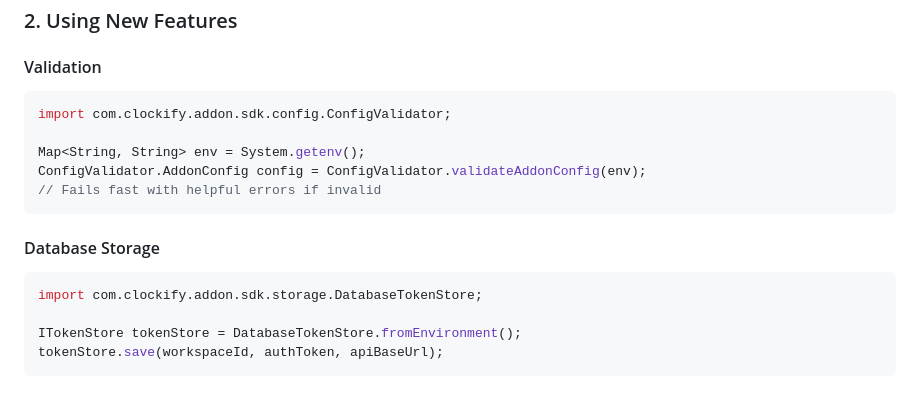
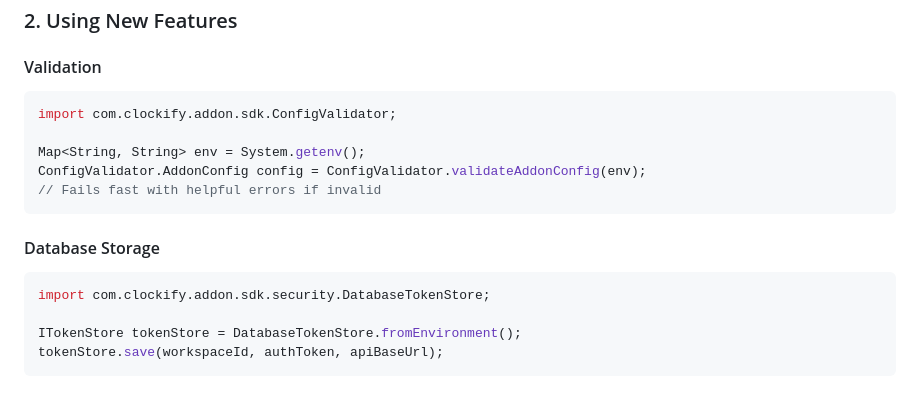
Before and after one commit to apet97/boileraddon, a Markdown page: docs/IMPROVEMENTS-SUMMARY.md, the part around the change. GitHub-like rendering.

Commit message:
Docs: align examples to new SDK packages (ConfigValidator, DatabaseTokenStore); replace storage.* references with security.* SPI

````diff
--- a/docs/IMPROVEMENTS-SUMMARY.md
+++ b/docs/IMPROVEMENTS-SUMMARY.md
@@ -286,7 +286,7 @@ mvn test
 
 #### Validation
 ```java
-import com.clockify.addon.sdk.config.ConfigValidator;
+import com.clockify.addon.sdk.ConfigValidator;
 
 Map<String, String> env = System.getenv();
 ConfigValidator.AddonConfig config = ConfigValidator.validateAddonConfig(env);
@@ -295,7 +295,7 @@ ConfigValidator.AddonConfig config = ConfigValidator.validateAddonConfig(env);
 
 #### Database Storage
 ```java
-import com.clockify.addon.sdk.storage.DatabaseTokenStore;
+import com.clockify.addon.sdk.security.DatabaseTokenStore;
 
 ITokenStore tokenStore = DatabaseTokenStore.fromEnvironment();
 tokenStore.save(workspaceId, authToken, apiBaseUrl);
````
Also changed, not shown: CHANGELOG.md (+2 -2 lines), docs/PRODUCTION-DEPLOYMENT.md (+2 -2 lines).
